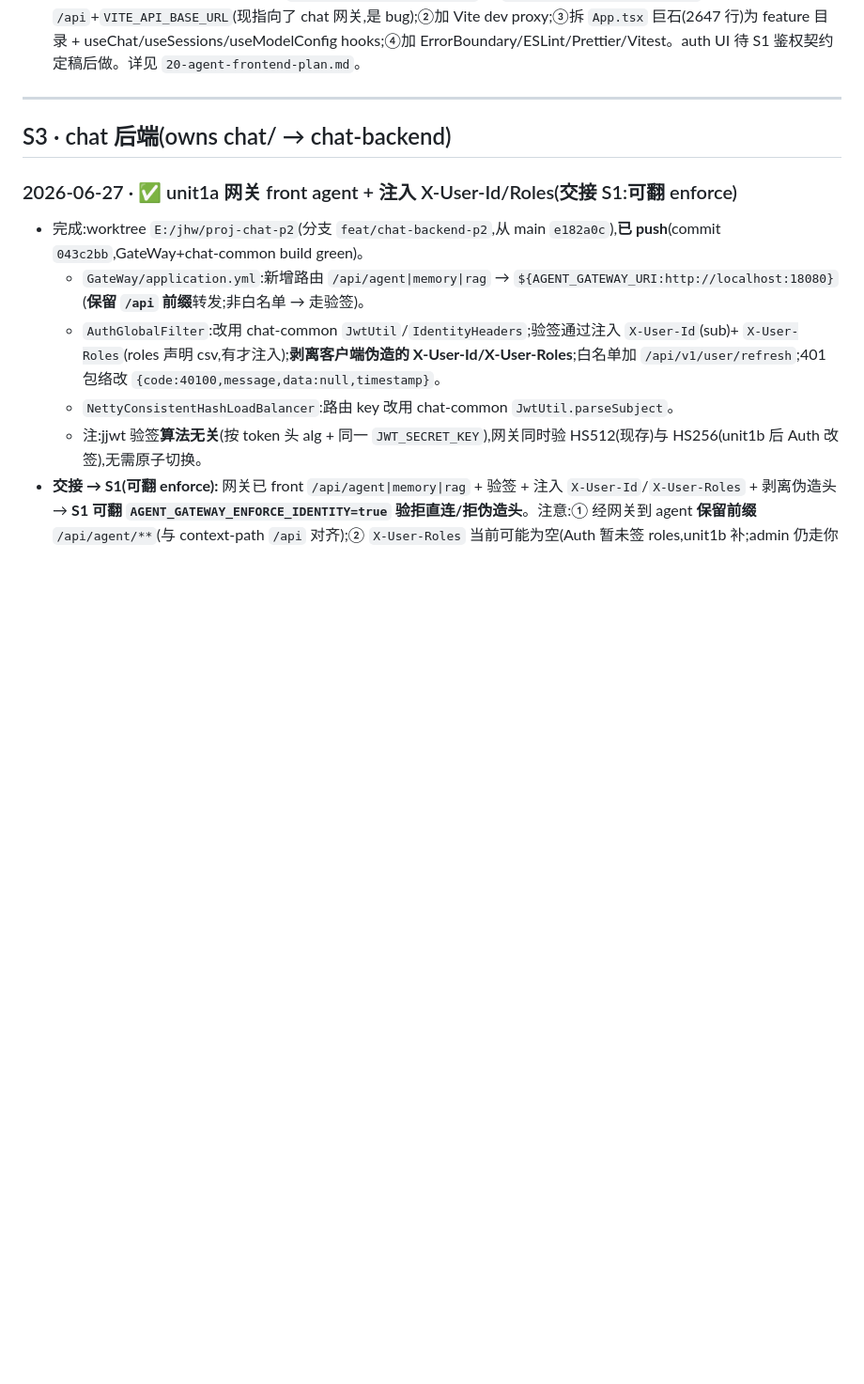
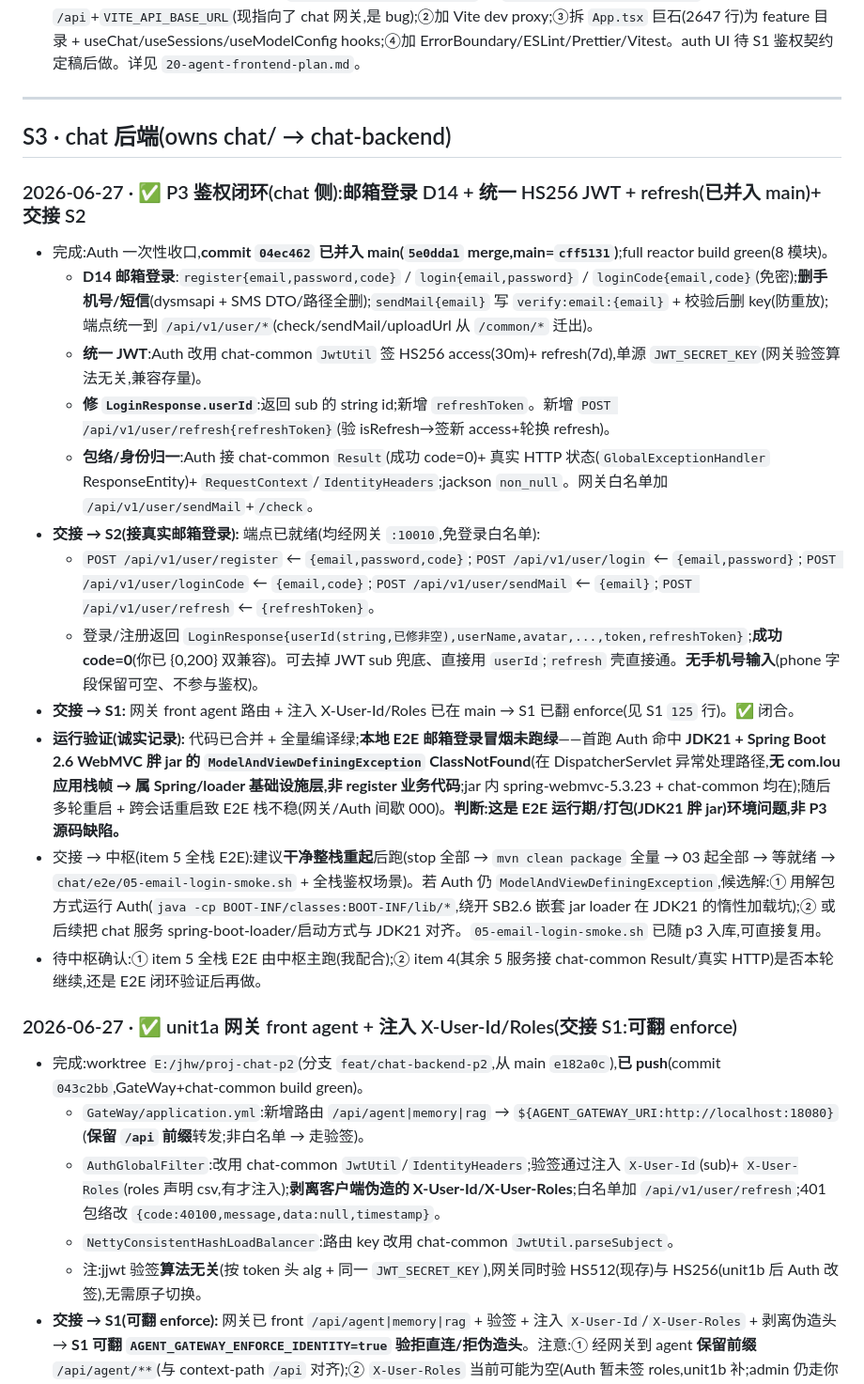
Before and after one commit to Hanwen-Jiang/lingxi, a Markdown page: docs/planning/STATUS.md, the part around one of its changes. Shown at 94% size. GitHub-like rendering; blank space fills up the shorter version.

Commit message:
docs(planning): P3 integration (auth code-closed) + E2E verification handoff + CRLF finding
Co-Authored-By: Claude Opus 4.8 <noreply@anthropic.com>

```diff
--- a/docs/planning/STATUS.md
+++ b/docs/planning/STATUS.md
@@ -313,6 +323,20 @@
 
 ## S3 · chat 后端(owns chat/ → chat-backend)
 
+### 2026-06-27 · ✅ P3 鉴权闭环(chat 侧):邮箱登录 D14 + 统一 HS256 JWT + refresh(已并入 main)+ 交接 S2
+- 完成:Auth 一次性收口,**commit `04ec462` 已并入 main(`5e0dda1` merge,main=`cff5131`)**;full reactor build green(8 模块)。
+  - **D14 邮箱登录**:`register{email,password,code}` / `login{email,password}` / `loginCode{email,code}`(免密);**删手机号/短信**(dysmsapi + SMS DTO/路径全删);`sendMail{email}` 写 `verify:email:{email}` + 校验后删 key(防重放);端点统一到 `/api/v1/user/*`(check/sendMail/uploadUrl 从 `/common/*` 迁出)。
+  - **统一 JWT**:Auth 改用 chat-common `JwtUtil` 签 HS256 access(30m)+ refresh(7d),单源 `JWT_SECRET_KEY`(网关验签算法无关,兼容存量)。
+  - **修 `LoginResponse.userId`**:返回 sub 的 string id;新增 `refreshToken`。新增 `POST /api/v1/user/refresh{refreshToken}`(验 isRefresh→签新 access+轮换 refresh)。
+  - **包络/身份归一**:Auth 接 chat-common `Result`(成功 code=0)+ 真实 HTTP 状态(`GlobalExceptionHandler` ResponseEntity)+ `RequestContext`/`IdentityHeaders`;jackson `non_null`。网关白名单加 `/api/v1/user/sendMail`+`/check`。
+- **交接 → S2(接真实邮箱登录):** 端点已就绪(均经网关 `:10010`,免登录白名单):
+  - `POST /api/v1/user/register` ← `{email,password,code}`;`POST /api/v1/user/login` ← `{email,password}`;`POST /api/v1/user/loginCode` ← `{email,code}`;`POST /api/v1/user/sendMail` ← `{email}`;`POST /api/v1/user/refresh` ← `{refreshToken}`。
+  - 登录/注册返回 `LoginResponse{userId(string,已修非空),userName,avatar,...,token,refreshToken}`;**成功 code=0**(你已 {0,200} 双兼容)。可去掉 JWT sub 兜底、直接用 `userId`;`refresh` 壳直接通。**无手机号输入**(phone 字段保留可空、不参与鉴权)。
+- **交接 → S1:** 网关 front agent 路由 + 注入 X-User-Id/Roles 已在 main → S1 已翻 enforce(见 S1 `125` 行)。✅ 闭合。
+- **运行验证(诚实记录):** 代码已合并 + 全量编译绿;**本地 E2E 邮箱登录冒烟未跑绿**——首跑 Auth 命中 **JDK21 + Spring Boot 2.6 WebMVC 胖 jar 的 `ModelAndViewDefiningException` ClassNotFound**(在 DispatcherServlet 异常处理路径,**无 com.lou 应用栈帧 → 属 Spring/loader 基础设施层,非 register 业务代码**;jar 内 spring-webmvc-5.3.23 + chat-common 均在);随后多轮重启 + 跨会话重启致 E2E 栈不稳(网关/Auth 间歇 000)。**判断:这是 E2E 运行期/打包(JDK21 胖 jar)环境问题,非 P3 源码缺陷。**
+- 交接 → 中枢(item 5 全栈 E2E):建议**干净整栈重起**后跑(stop 全部 → `mvn clean package` 全量 → 03 起全部 → 等就绪 → `chat/e2e/05-email-login-smoke.sh` + 全栈鉴权场景)。若 Auth 仍 `ModelAndViewDefiningException`,候选解:① 用解包方式运行 Auth(`java -cp BOOT-INF/classes:BOOT-INF/lib/*`,绕开 SB2.6 嵌套 jar loader 在 JDK21 的惰性加载坑);② 或后续把 chat 服务 spring-boot-loader/启动方式与 JDK21 对齐。`05-email-login-smoke.sh` 已随 p3 入库,可直接复用。
+- 待中枢确认:① item 5 全栈 E2E 由中枢主跑(我配合);② item 4(其余 5 服务接 chat-common Result/真实 HTTP)是否本轮继续,还是 E2E 闭环验证后再做。
+
 ### 2026-06-27 · ✅ unit1a 网关 front agent + 注入 X-User-Id/Roles(交接 S1:可翻 enforce)
 - 完成:worktree `E:/jhw/proj-chat-p2`(分支 `feat/chat-backend-p2`,从 main `e182a0c`),**已 push**(commit `043c2bb`,GateWay+chat-common build green)。
   - `GateWay/application.yml`:新增路由 `/api/agent|memory|rag` → `${AGENT_GATEWAY_URI:http://localhost:18080}`(**保留 `/api` 前缀**转发;非白名单 → 走验签)。
```
Also changed, not shown: other parts of docs/planning/STATUS.md (+10 -0 lines).
